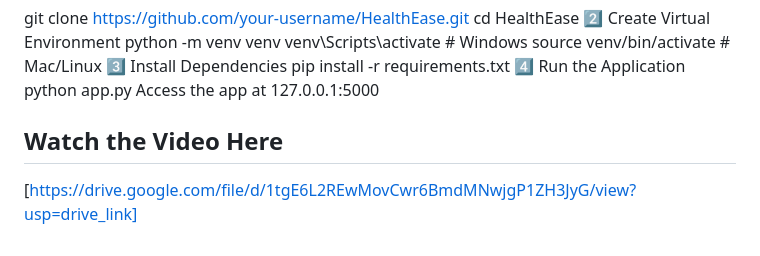
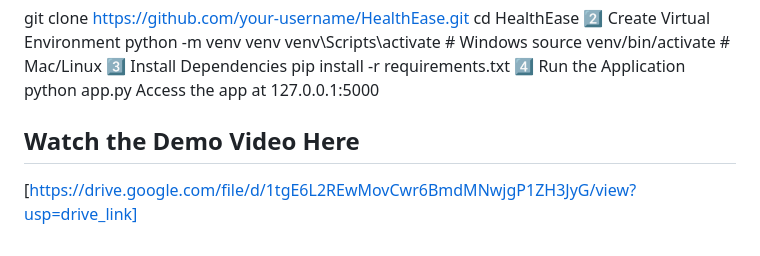
Before and after one commit to 24f2009315/hospital-management-system-v1, a Markdown page: README.md, the part around the change. Rendered like a GitHub page.

Commit message:
Update section title for demo video link

```diff
--- a/README.md
+++ b/README.md
@@ -126,5 +126,5 @@ pip install -r requirements.txt
 python app.py
 Access the app at 127.0.0.1:5000
 
-## Watch the Video Here
+## Watch the Demo Video Here
 [https://drive.google.com/file/d/1tgE6L2REwMovCwr6BmdMNwjgP1ZH3JyG/view?usp=drive_link]
```
